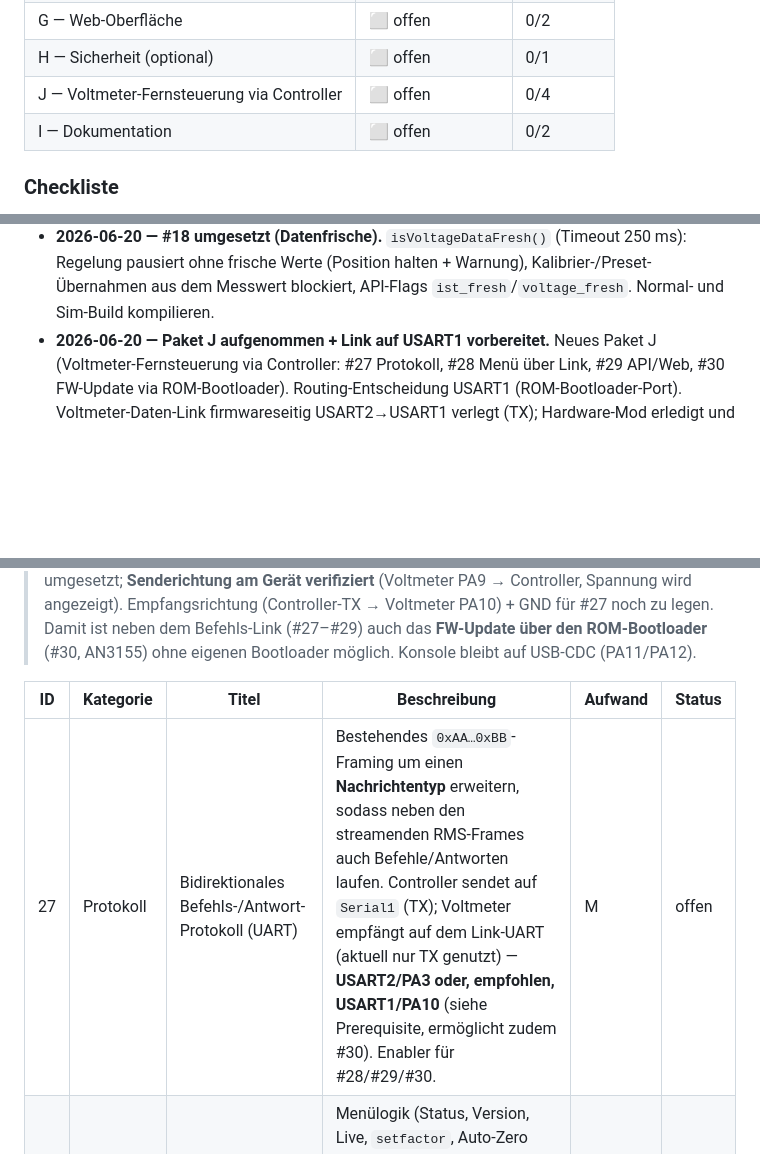
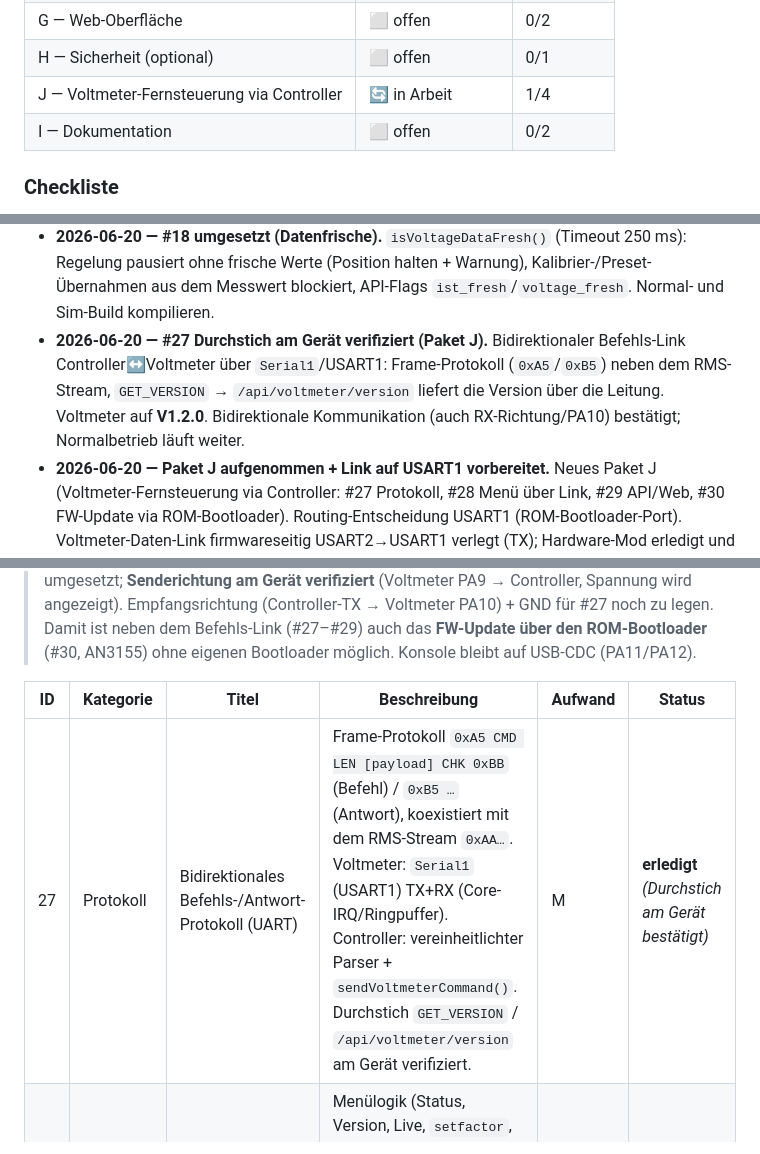
Before and after one commit to tsgwiro1/TWM_Isolation_Variac, a Markdown page: BACKLOG.md, 3 parts joined by grey strips. GitHub-like rendering; blank space fills up the shorter version.

Commit message:
BACKLOG: #27 (Durchstich) erledigt; Paket J 1/4, Fortschritt 14/30

```diff
--- a/BACKLOG.md
+++ b/BACKLOG.md
@@ -21,7 +21,7 @@ Priorisierte Umsetzungsliste, gruppiert in Pakete. Detail-Analyse siehe [`REVIEW
 | F — Struktur & Modernisierung | ⬜ offen | 0/5 |
 | G — Web-Oberfläche | ⬜ offen | 0/2 |
 | H — Sicherheit (optional) | ⬜ offen | 0/1 |
-| J — Voltmeter-Fernsteuerung via Controller | ⬜ offen | 0/4 |
+| J — Voltmeter-Fernsteuerung via Controller | 🔄 in Arbeit | 1/4 |
 | I — Dokumentation | ⬜ offen | 0/2 |
 
 ### Checkliste
@@ -104,6 +104,10 @@ Priorisierte Umsetzungsliste, gruppiert in Pakete. Detail-Analyse siehe [`REVIEW
 - **2026-06-20 — #18 umgesetzt (Datenfrische).** `isVoltageDataFresh()` (Timeout 250 ms):
   Regelung pausiert ohne frische Werte (Position halten + Warnung), Kalibrier-/Preset-Übernahmen
   aus dem Messwert blockiert, API-Flags `ist_fresh`/`voltage_fresh`. Normal- und Sim-Build kompilieren.
+- **2026-06-20 — #27 Durchstich am Gerät verifiziert (Paket J).** Bidirektionaler Befehls-Link
+  Controller↔Voltmeter über `Serial1`/USART1: Frame-Protokoll (`0xA5`/`0xB5`) neben dem RMS-Stream,
+  `GET_VERSION` → `/api/voltmeter/version` liefert die Version über die Leitung. Voltmeter auf
+  **V1.2.0**. Bidirektionale Kommunikation (auch RX-Richtung/PA10) bestätigt; Normalbetrieb läuft weiter.
 - **2026-06-20 — Paket J aufgenommen + Link auf USART1 vorbereitet.** Neues Paket J
   (Voltmeter-Fernsteuerung via Controller: #27 Protokoll, #28 Menü über Link, #29 API/Web, #30 FW-Update
   via ROM-Bootloader). Routing-Entscheidung USART1 (ROM-Bootloader-Port). Voltmeter-Daten-Link
@@ -206,7 +210,7 @@ Priorisierte Umsetzungsliste, gruppiert in Pakete. Detail-Analyse siehe [`REVIEW
 
 | ID | Kategorie | Titel | Beschreibung | Aufwand | Status |
 |----|-----------|-------|--------------|---------|--------|
-| 27 | Protokoll | Bidirektionales Befehls-/Antwort-Protokoll (UART) | Bestehendes `0xAA…0xBB`-Framing um einen **Nachrichtentyp** erweitern, sodass neben den streamenden RMS-Frames auch Befehle/Antworten laufen. Controller sendet auf `Serial1` (TX); Voltmeter empfängt auf dem Link-UART (aktuell nur TX genutzt) — **USART2/PA3 oder, empfohlen, USART1/PA10** (siehe Prerequisite, ermöglicht zudem #30). Enabler für #28/#29/#30. | M | offen |
+| 27 | Protokoll | Bidirektionales Befehls-/Antwort-Protokoll (UART) | Frame-Protokoll `0xA5 CMD LEN [payload] CHK 0xBB` (Befehl) / `0xB5 …` (Antwort), koexistiert mit dem RMS-Stream `0xAA…`. Voltmeter: `Serial1` (USART1) TX+RX (Core-IRQ/Ringpuffer). Controller: vereinheitlichter Parser + `sendVoltmeterCommand()`. Durchstich `GET_VERSION` / `/api/voltmeter/version` am Gerät verifiziert. | M | **erledigt** *(Durchstich am Gerät bestätigt)* |
 | 28 | Voltmeter | Menüfunktionen über den Link | Menülogik (Status, Version, Live, `setfactor`, Auto-Zero `recal`, 3-Punkt-`calibrate`) so umbauen, dass sie über das Protokoll (#27) ansprechbar ist; lokale USB-CDC-Konsole bleibt parallel. | M–L | offen |
 | 29 | Controller | API + Web-UI fürs Voltmeter | API-Endpunkte (Status/Version/Faktor lesen+setzen, Kalibrierung anstoßen/führen) + Web-Panel. Live-RMS ist bereits vorhanden. Baut auf der bereinigten API (#22) und dem Redesign (#23) auf. | M–L | offen |
 | 30 | Kür | Voltmeter-FW-Update via Controller | **Deutlich einfacher, wenn der Link auf USART1 (PA9/PA10) gelegt wird** (PCB-Mod): dann nutzbar über den eingebauten **ROM-UART-Bootloader** (AN3155). Voltmeter-App springt per Befehl ins System-Memory (`0x1FFFF000`), Controller flasht via Bootloader-Protokoll (Init/Erase/Write/Go) + FW-Binary per Web→LittleFS→Stream. Kein eigener Bootloader nötig; Recovery via BOOT0+Reset+ST-Link. *(Mit Link auf USART2 stattdessen nur via eigenem App-Bootloader — groß/riskant.)* | L–XL | offen *(Kür)* |
```
Also changed, not shown: other parts of BACKLOG.md (+2 -2 lines).
